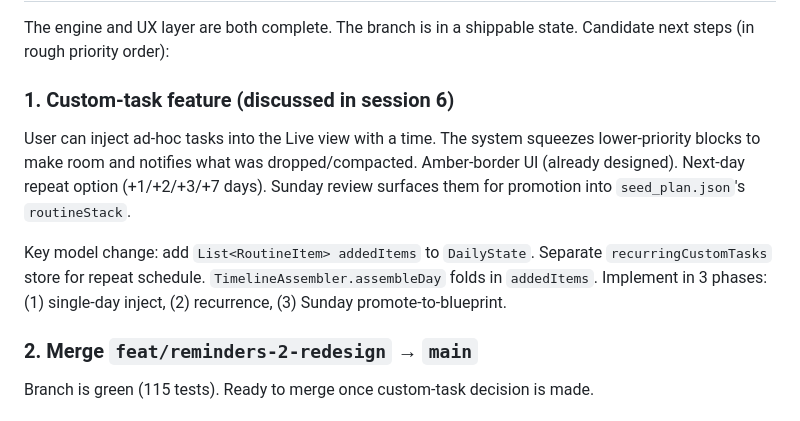
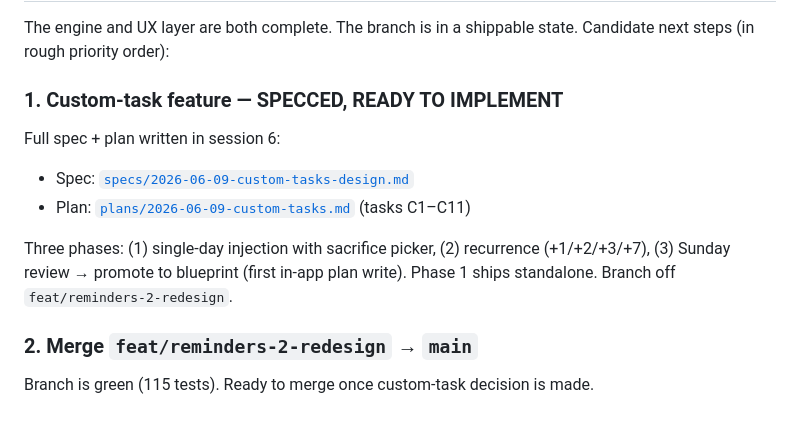
Before and after one commit to Cyrusroy001/run-your-day, a Markdown page: docs/CONTINUE.md, the part around the change. Drawn GitHub-style.

Commit message:
@ docs(custom-tasks): add design spec + implementation plan, update CONTINUE
The C1–C11 work was built from these; commit the source docs and point
CONTINUE at them.

Co-Authored-By: Claude Opus 4.8 <noreply@anthropic.com>
@

```diff
--- a/docs/CONTINUE.md
+++ b/docs/CONTINUE.md
@@ -110,11 +110,13 @@ Runs on the phone (Samsung S21 FE, Android 16 / API 36). Dev loop is wireless AD
 
 The engine and UX layer are both complete. The branch is in a shippable state. Candidate next steps (in rough priority order):
 
-### 1. Custom-task feature (discussed in session 6)
+### 1. Custom-task feature — SPECCED, READY TO IMPLEMENT
 
-User can inject ad-hoc tasks into the Live view with a time. The system squeezes lower-priority blocks to make room and notifies what was dropped/compacted. Amber-border UI (already designed). Next-day repeat option (+1/+2/+3/+7 days). Sunday review surfaces them for promotion into `seed_plan.json`'s `routineStack`.
+Full spec + plan written in session 6:
+- Spec: [`specs/2026-06-09-custom-tasks-design.md`](superpowers/specs/2026-06-09-custom-tasks-design.md)
+- Plan: [`plans/2026-06-09-custom-tasks.md`](superpowers/plans/2026-06-09-custom-tasks.md) (tasks C1–C11)
 
-Key model change: add `List<RoutineItem> addedItems` to `DailyState`. Separate `recurringCustomTasks` store for repeat schedule. `TimelineAssembler.assembleDay` folds in `addedItems`. Implement in 3 phases: (1) single-day inject, (2) recurrence, (3) Sunday promote-to-blueprint.
+Three phases: (1) single-day injection with sacrifice picker, (2) recurrence (+1/+2/+3/+7), (3) Sunday review → promote to blueprint (first in-app plan write). Phase 1 ships standalone. Branch off `feat/reminders-2-redesign`.
 
 ### 2. Merge `feat/reminders-2-redesign` → `main`
 
```
Also changed, not shown: 2 other files.
